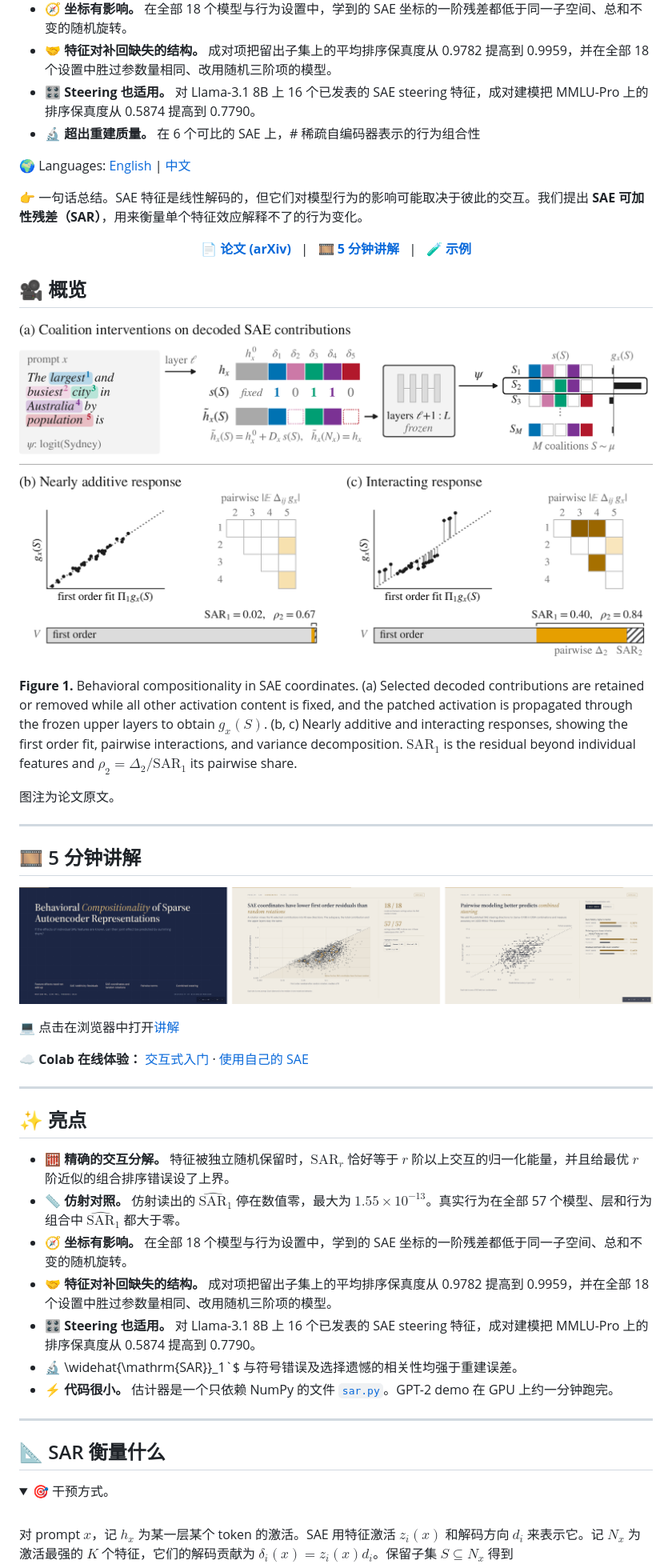
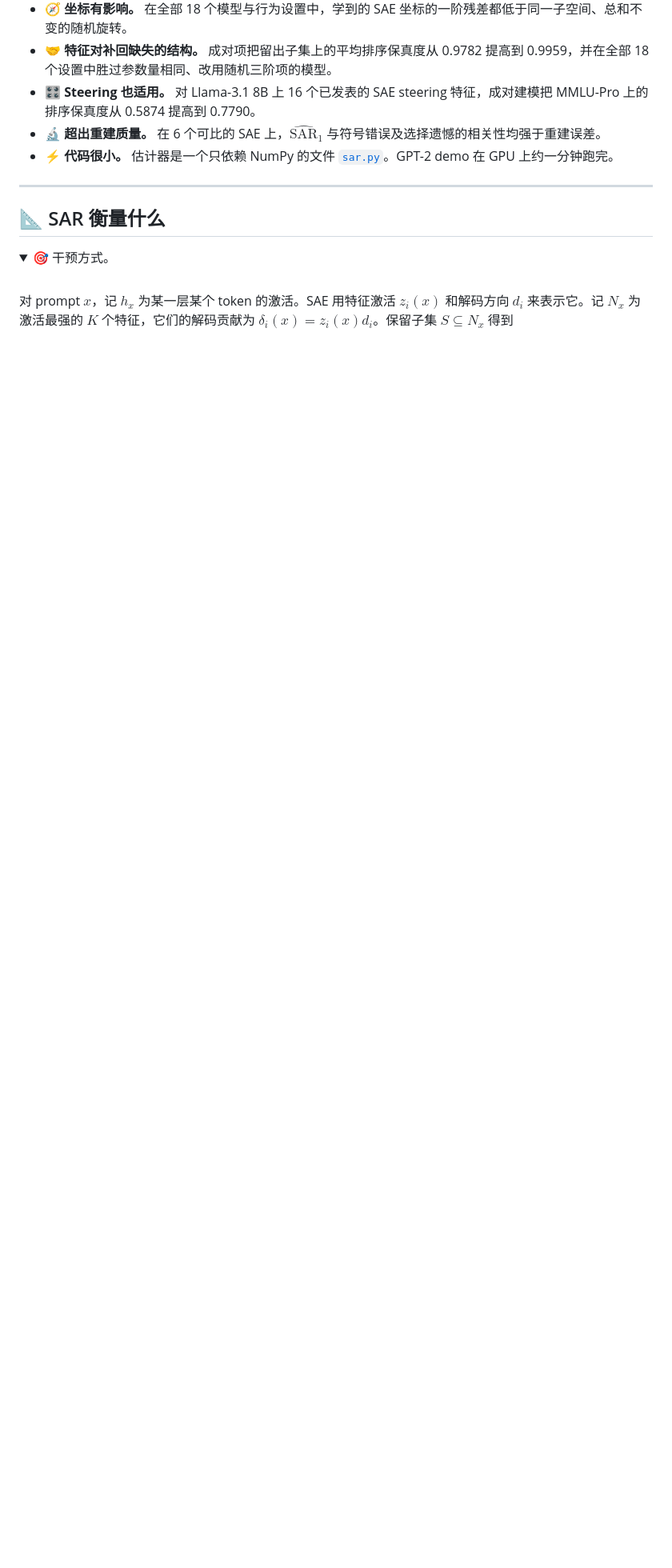
Before and after one commit to OpenSAE/SAE-Behavioral-Compositionality, a Markdown page: README_cn.md, the part around one of its changes. Shown at 80% size. Drawn GitHub-style; folded sections open; blank space fills up the shorter version.

```diff
--- a/README_cn.md
+++ b/README_cn.md
@@ -45,54 +45,7 @@ $`\rho_2=\Delta_2/\mathrm{SAR}_1`$ its pairwise share.
 - 🧭 **坐标有影响。** 在全部 18 个模型与行为设置中，学到的 SAE 坐标的一阶残差都低于同一子空间、总和不变的随机旋转。
 - 🤝 **特征对补回缺失的结构。** 成对项把留出子集上的平均排序保真度从 0.9782 提高到 0.9959，并在全部 18 个设置中胜过参数量相同、改用随机三阶项的模型。
 - 🎛️ **Steering 也适用。** 对 Llama-3.1 8B 上 16 个已发表的 SAE steering 特征，成对建模把 MMLU-Pro 上的排序保真度从 0.5874 提高到 0.7790。
-- 🔬 **超出重建质量。** 在 6 个可比的 SAE 上，# 稀疏自编码器表示的行为组合性
-
-🌍 Languages: [English](README.md) | [中文](README_cn.md)
-
-👉 一句话总结。SAE 特征是线性解码的，但它们对模型行为的影响可能取决于彼此的交互。我们提出 **SAE 可加性残差（SAR）**，用来衡量单个特征效应解释不了的行为变化。
-
-<p align="center">
-  <a href="https://arxiv.org/abs/2610.21261"><b>📄 论文 (arXiv)</b></a> &nbsp; | &nbsp;
-  <a href="https://opensae.github.io/SAE-Behavioral-Compositionality/"><b>🎞️ 5 分钟讲解</b></a> &nbsp; | &nbsp;
-  <a href="assets/demo/README.md"><b>🧪 示例</b></a>
-</p>
-
-## 🎥 概览
-
-<p align="center">
-  <img src="assets/figures/fig1.png" alt="Figure 1" width="900"/>
-</p>
-
-**Figure 1.** Behavioral compositionality in SAE coordinates. (a) Selected decoded contributions are retained or
-removed while all other activation content is fixed, and the patched activation is propagated through the frozen upper
-layers to obtain $`g_x(S)`$. (b, c) Nearly additive and interacting responses, showing the first order fit, pairwise
-interactions, and variance decomposition. $`\mathrm{SAR}_1`$ is the residual beyond individual features and
-$`\rho_2=\Delta_2/\mathrm{SAR}_1`$ its pairwise share.
-
-图注为论文原文。
-
----
-
-## 🎞️ 5 分钟讲解
-
-<p align="center">
-  <a href="https://opensae.github.io/SAE-Behavioral-Compositionality/"><img src="assets/tour_preview.png" alt="5 分钟讲解" width="900"/></a>
-</p>
-
-💻 点击在浏览器中打开[讲解](https://opensae.github.io/SAE-Behavioral-Compositionality/)
-
-☁️ **Colab 在线体验：** [交互式入门](https://colab.research.google.com/github/OpenSAE/SAE-Behavioral-Compositionality/blob/main/notebooks/SAR_Quickstart.ipynb) · [使用自己的 SAE](https://colab.research.google.com/github/OpenSAE/SAE-Behavioral-Compositionality/blob/main/notebooks/Use_Your_Own_SAE.ipynb)
-
----
-
-## ✨ 亮点
-
-- 🧮 **精确的交互分解。** 特征被独立随机保留时，$`\mathrm{SAR}_r`$ 恰好等于 $`r`$ 阶以上交互的归一化能量，并且给最优 $`r`$ 阶近似的组合排序错误设了上界。
-- 📏 **仿射对照。** 仿射读出的 $`\widehat{\mathrm{SAR}}_1`$ 停在数值零，最大为 $`1.55\times10^{-13}`$。真实行为在全部 57 个模型、层和行为组合中 $`\widehat{\mathrm{SAR}}_1`$ 都大于零。
-- 🧭 **坐标有影响。** 在全部 18 个模型与行为设置中，学到的 SAE 坐标的一阶残差都低于同一子空间、总和不变的随机旋转。
-- 🤝 **特征对补回缺失的结构。** 成对项把留出子集上的平均排序保真度从 0.9782 提高到 0.9959，并在全部 18 个设置中胜过参数量相同、改用随机三阶项的模型。
-- 🎛️ **Steering 也适用。** 对 Llama-3.1 8B 上 16 个已发表的 SAE steering 特征，成对建模把 MMLU-Pro 上的排序保真度从 0.5874 提高到 0.7790。
-- 🔬 \widehat{\mathrm{SAR}}_1`$ 与符号错误及选择遗憾的相关性均强于重建误差。
+- 🔬 **超出重建质量。** 在 6 个可比的 SAE 上，$`\widehat{\mathrm{SAR}}_1`$ 与符号错误及选择遗憾的相关性均强于重建误差。
 - ⚡ **代码很小。** 估计器是一个只依赖 NumPy 的文件 [`sar.py`](sar.py)。GPT-2 demo 在 GPU 上约一分钟跑完。
 
 ---
```
Also changed, not shown: other parts of README_cn.md (+7 -0 lines), README.md (+1 -52 lines).
